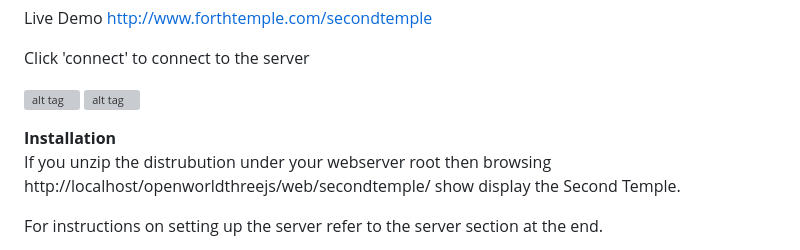
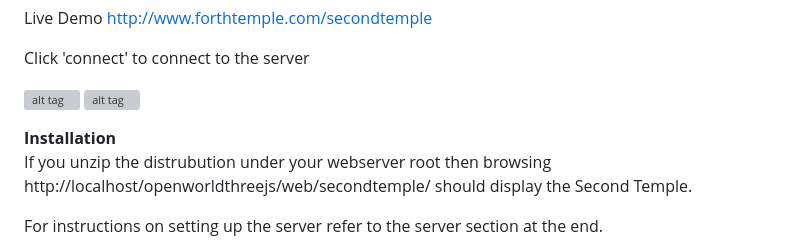
Before and after one commit to forthtemple/openworldthreejs, a Markdown page: README.md, the part around the change. GitHub-like rendering; grey boxes are pictures that could not be loaded.

```diff
--- a/README.md
+++ b/README.md
@@ -11,7 +11,7 @@ Click 'connect' to connect to the server
 
 
 **Installation**
-If you unzip the distrubution under your webserver root then browsing http://localhost/openworldthreejs/web/secondtemple/ show display the Second Temple.
+If you unzip the distrubution under your webserver root then browsing http://localhost/openworldthreejs/web/secondtemple/ should display the Second Temple.
 
 For instructions on setting up the server refer to the server section at the end.
 
```
